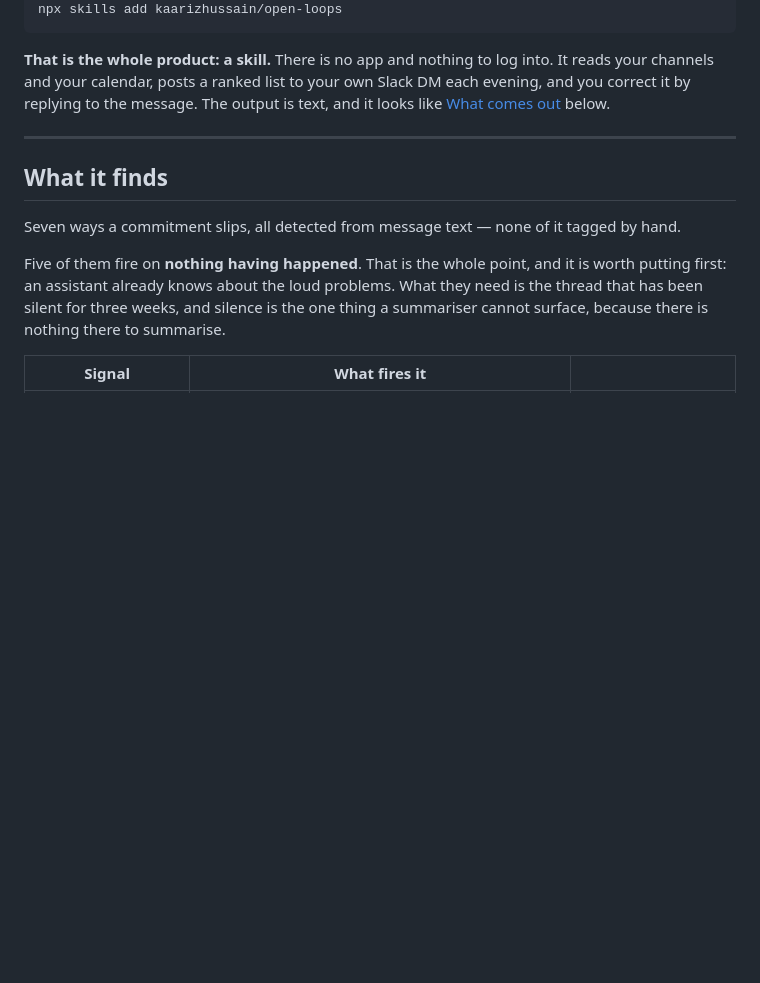
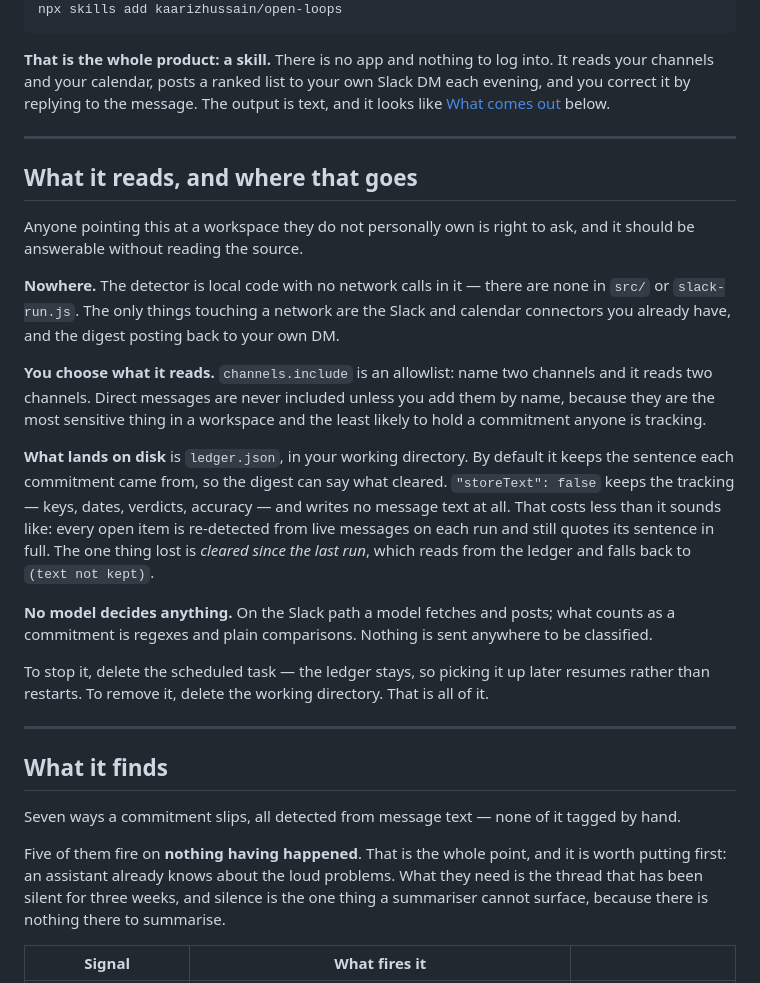
Before and after one commit to kaarizhussain/open-loops, a Markdown page: README.md, the part around the change. Drawn GitHub-style; blank space fills up the shorter version.

Commit message:
Say what it reads and where that goes, near the top
The word "privacy" appeared twice in 291 lines, both in passing — "nothing is
sent to a third party" buried mid-paragraph, and a link at the bottom. That is
the first question anyone pointing this at a workspace they do not own will ask,
and the only question whoever they forward it to will ask. They had to take it on
faith or read the source.

Everything here was already true and already written down in SKILL.md, which the
installer sees and the person deciding whether to allow it does not. The
no-network claim is checked rather than asserted: the only fetch in the repo is
build.js pulling fonts for the demo page.

Also documents the include allowlist, which was supported and undocumented — it
is what makes "read these two channels and nothing else" a thing you can offer
someone rather than a thing you have to explain.

Co-Authored-By: Claude Opus 5 <noreply@anthropic.com>

```diff
--- a/README.md
+++ b/README.md
@@ -17,6 +17,37 @@ npx skills add kaarizhussain/open-loops
 your channels and your calendar, posts a ranked list to your own Slack DM each evening,
 and you correct it by replying to the message. The output is text, and it looks like
 [What comes out](#what-comes-out) below.
+
+---
+
+## What it reads, and where that goes
+
+Anyone pointing this at a workspace they do not personally own is right to ask, and it
+should be answerable without reading the source.
+
+**Nowhere.** The detector is local code with no network calls in it — there are none in
+`src/` or `slack-run.js`. The only things touching a network are the Slack and calendar
+connectors you already have, and the digest posting back to your own DM.
+
+**You choose what it reads.** `channels.include` is an allowlist: name two channels and
+it reads two channels. Direct messages are never included unless you add them by name,
+because they are the most sensitive thing in a workspace and the least likely to hold a
+commitment anyone is tracking.
+
+**What lands on disk** is `ledger.json`, in your working directory. By default it keeps
+the sentence each commitment came from, so the digest can say what cleared.
+`"storeText": false` keeps the tracking — keys, dates, verdicts, accuracy — and writes no
+message text at all. That costs less than it sounds like: every open item is re-detected
+from live messages on each run and still quotes its sentence in full. The one thing lost
+is *cleared since the last run*, which reads from the ledger and falls back to
+`(text not kept)`.
+
+**No model decides anything.** On the Slack path a model fetches and posts; what counts
+as a commitment is regexes and plain comparisons. Nothing is sent anywhere to be
+classified.
+
+To stop it, delete the scheduled task — the ledger stays, so picking it up later resumes
+rather than restarts. To remove it, delete the working directory. That is all of it.
 
 ---
 
```
